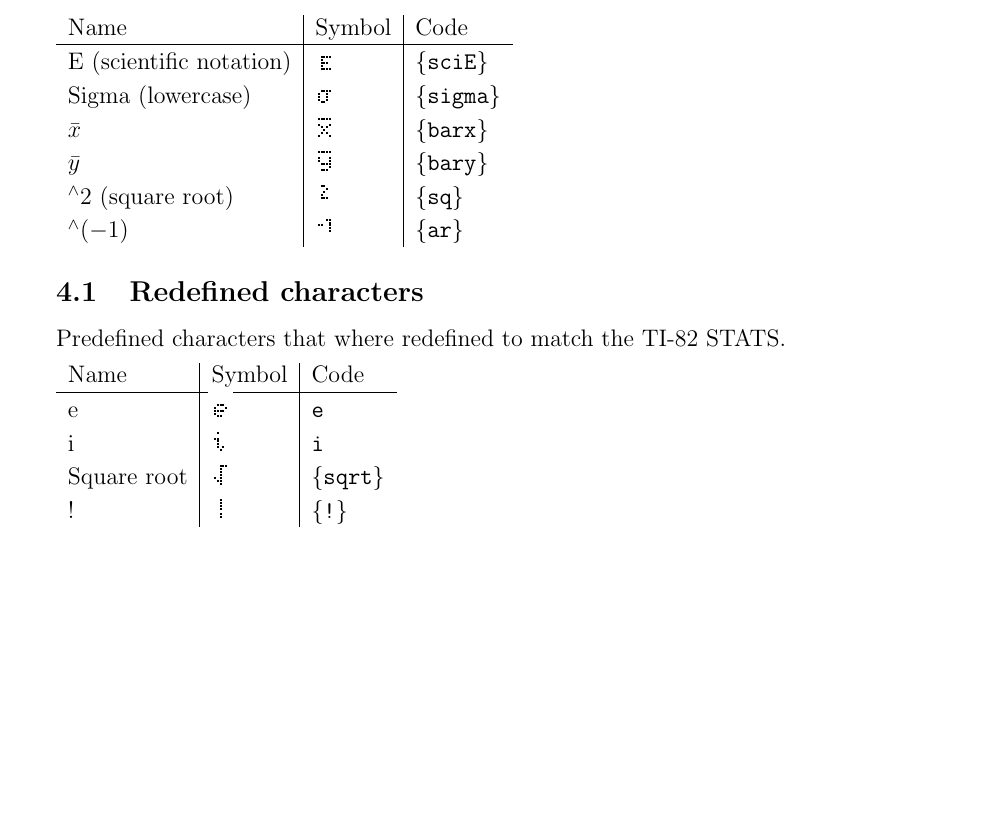
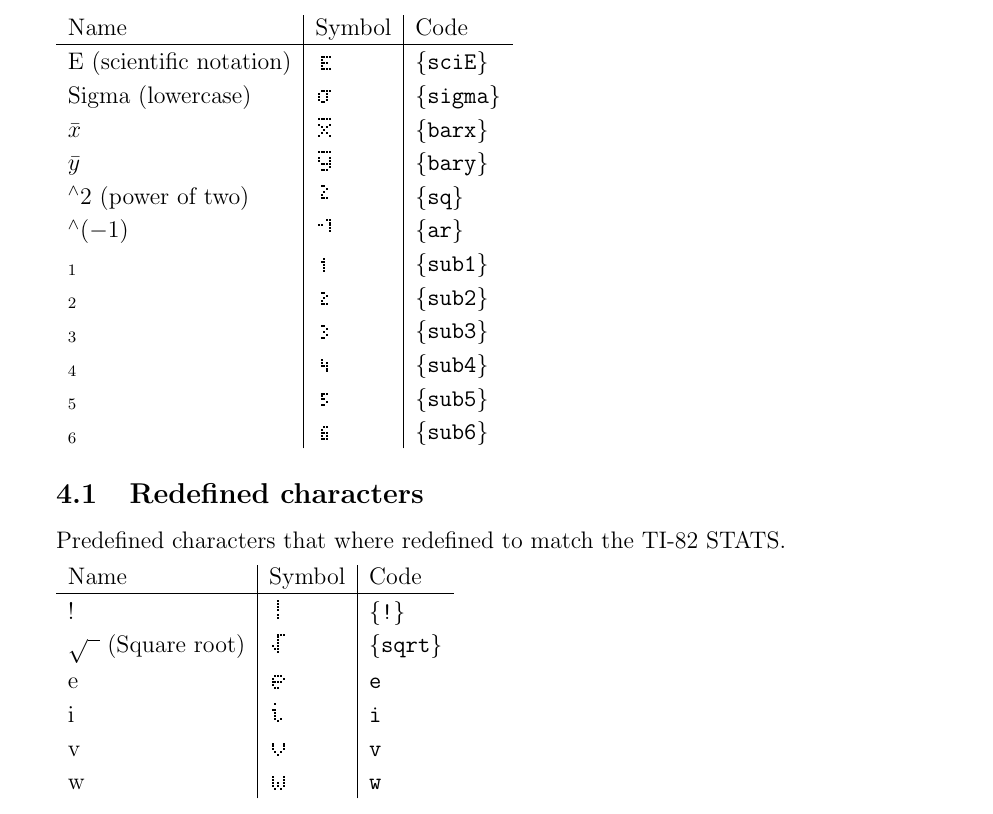
Before and after one commit to T3SQ8/tiscreen, a LaTeX document (doc/tiscreen-doc.tex, which reads tex/tiscreen.sty): part of page 3 of 3, cut so that both start at the same text, the shorter picture padded with empty space. Compiled offline with pdfLaTeX.

Commit message:
Added more characters

```diff
--- a/doc/tiscreen-doc.tex
+++ b/doc/tiscreen-doc.tex
@@ -102,26 +102,34 @@ or by using the original {\textbackslash LCD} command.
 
 \section{Additional defined characters} \LCDcolors{black}{white}
 \begin{tabular}{l|l|l}
-	Name & Symbol & Code \\
+	Name				& Symbol		& Code \\
 	\hline
-	E (scientific notation) & \LCDsymb{sciE} & \LCDcode{sciE} \\
-	Sigma (lowercase) & \LCDsymb{sigma} & \LCDcode{sigma} \\
-	$\bar x$ & \LCDsymb{barx} & \LCDcode{barx} \\
-	$\bar y$ & \LCDsymb{bary} & \LCDcode{bary} \\
-	$^\wedge 2$ (square root) & \LCDsymb{sq} & \LCDcode{sq} \\
-	$^\wedge (-1)$ & \LCDsymb{ar} & \LCDcode{ar} \\
+	E (scientific notation)		& \LCDsymb{sciE}	& \LCDcode{sciE} \\
+	Sigma (lowercase)		& \LCDsymb{sigma}	& \LCDcode{sigma} \\
+	$\bar x$			& \LCDsymb{barx}	& \LCDcode{barx} \\
+	$\bar y$			& \LCDsymb{bary}	& \LCDcode{bary} \\
+	$^\wedge 2$ (power of two)	& \LCDsymb{sq}		& \LCDcode{sq} \\
+	$^\wedge (-1)$			& \LCDsymb{ar}		& \LCDcode{ar} \\
+	$_1$				& \LCDsymb{sub1}	& \LCDcode{sub1} \\
+	$_2$				& \LCDsymb{sub2}	& \LCDcode{sub2} \\
+	$_3$				& \LCDsymb{sub3}	& \LCDcode{sub3} \\
+	$_4$				& \LCDsymb{sub4}	& \LCDcode{sub4} \\
+	$_5$				& \LCDsymb{sub5}	& \LCDcode{sub5} \\
+	$_6$				& \LCDsymb{sub6}	& \LCDcode{sub6} \\
 \end{tabular}
 
 \subsection{Redefined characters}
 Predefined characters that where redefined to match the TI-82 STATS.
 
 \begin{tabular}{l|l|l}
-	Name & Symbol & Code \\
+	Name					& Symbol		& Code \\
 	\hline
-	e & \LCDsymb{e} & \texttt{e} \\
-	i & \LCDsymb{i} & \texttt{i} \\
-	Square root & \LCDsymb{sqrt} & \LCDcode{sqrt} \\
-	! & \LCDsymb{!} & \LCDcode{!} \\
+	!					& \LCDsymb{!}		& \LCDcode{!} \\
+	$\sqrt{\hphantom{0}}$ (Square root)	& \LCDsymb{sqrt}	& \LCDcode{sqrt} \\
+	e					& \LCDsymb{e}		& \texttt{e} \\
+	i					& \LCDsymb{i}		& \texttt{i} \\
+	v					& \LCDsymb{v}		& \texttt{v} \\
+	w					& \LCDsymb{w}		& \texttt{w} \\
 \end{tabular}
 
 \end{document}
--- a/tex/tiscreen.sty
+++ b/tex/tiscreen.sty
@@ -13,18 +13,26 @@
 \def\tiscreenY{8}
 
 \RequirePackage{lcd}
-% Undefine
+% Define
 \DefineLCDchar{barx}{11111000001000101010001000101010001}
 \DefineLCDchar{bary}{11111000001000110001011110000101110}
 \DefineLCDchar{ar}{00011000011100100001000010000000000}
 \DefineLCDchar{sciE}{00000000000111101000011100100001111}
 \DefineLCDchar{sigma}{00000000000111110010100101001001100}
 \DefineLCDchar{sq}{01100000100010001000011100000000000}
+\DefineLCDchar{sub1}{00000000000010001100001000010000100}
+\DefineLCDchar{sub2}{00000000000110000010001000100001110}
+\DefineLCDchar{sub3}{00000000000110000010001000001001100}
+\DefineLCDchar{sub4}{00000000000100001010011100001000010}
+\DefineLCDchar{sub5}{00000000000111001000011000001001100}
+\DefineLCDchar{sub6}{00000000000011001000011100101001110}
 % Redefine
 \DefineLCDchar{sqrt}{00111001000010000100101000110000100}
 \DefineLCDchar{!}{00100001000010000100000000010000100}
 \DefineLCDchar{e}{00000000000111010001111101000001100}
 \DefineLCDchar{i}{01000000001100001000010000101000100}
+\DefineLCDchar{w}{00000000001000110001101011010101010}
+\DefineLCDchar{v}{00000000001000110001100010101000100}
 
 \RequirePackage{xcolor}
 \definecolor{tiscreenfg}{HTML}{000000}
```
Also changed, not shown: doc/tiscreen-doc.pdf, doc/tiscreen-doc.tex (2 more changed lines), 1 other file.
